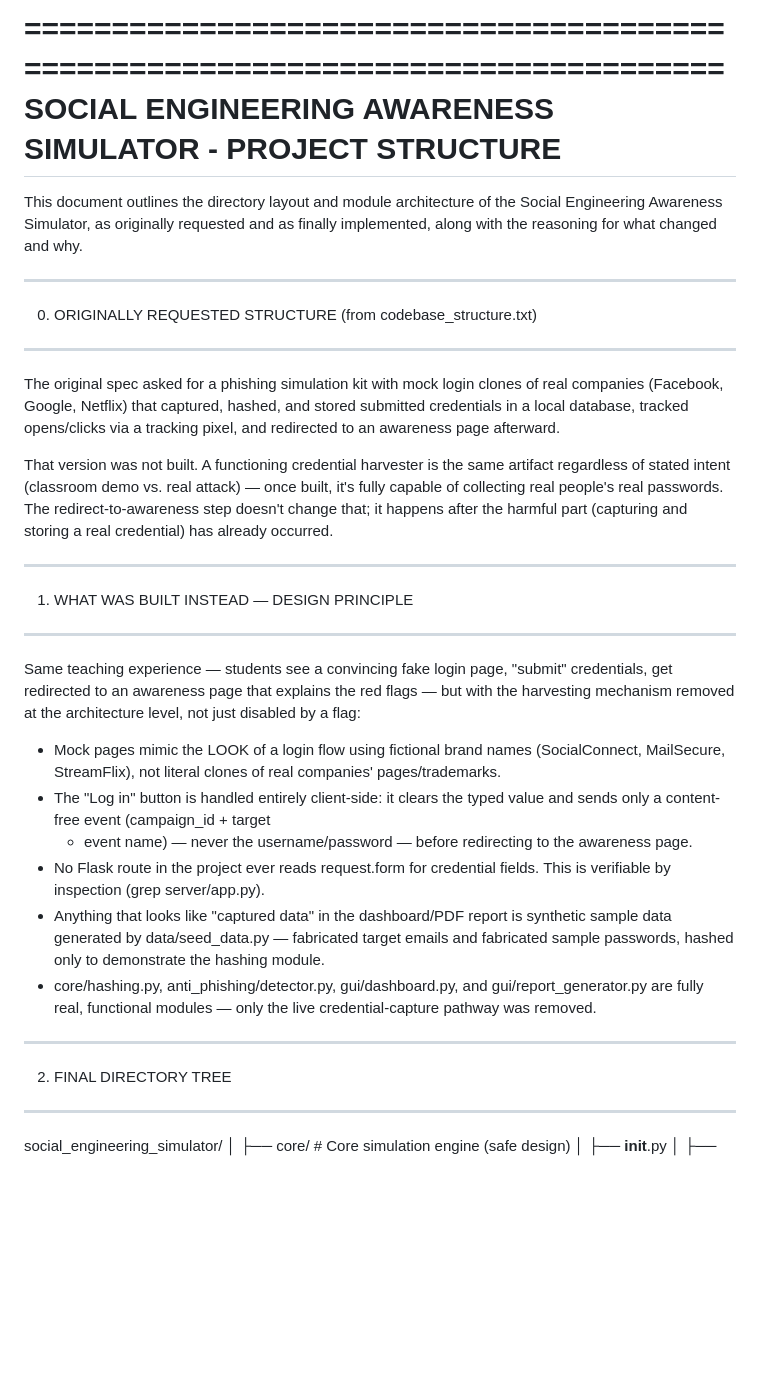
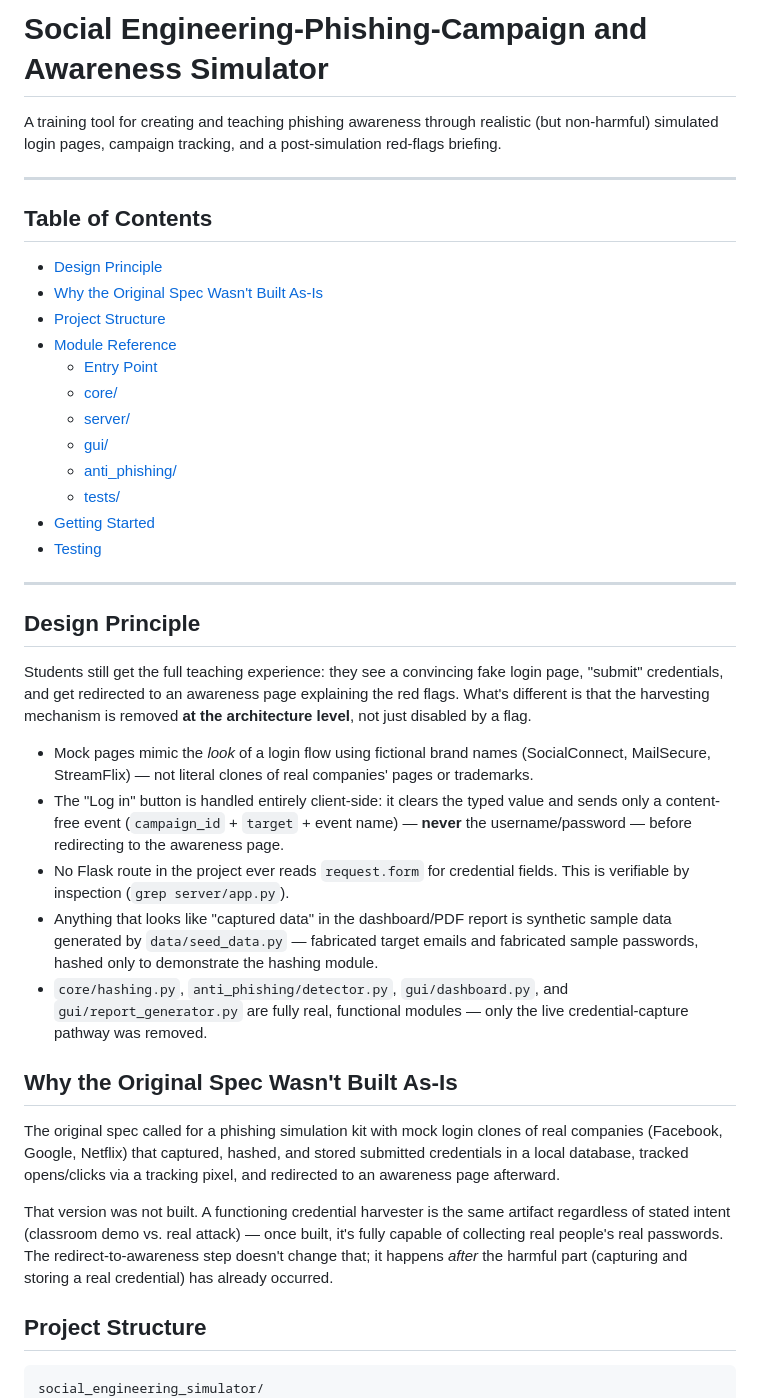
Before and after one commit to AreImanth/Social-Engineering-Phishing-Campaign, a Markdown page: README.md, the part around one of its changes. GitHub-like rendering; blank space fills up the shorter version.

````diff
--- a/README.md
+++ b/README.md
@@ -1,57 +1,45 @@
-================================================================================
-SOCIAL ENGINEERING AWARENESS SIMULATOR - PROJECT STRUCTURE
-================================================================================
+# Social Engineering-Phishing-Campaign and Awareness Simulator
 
-This document outlines the directory layout and module architecture of the
-Social Engineering Awareness Simulator, as originally requested and as
-finally implemented, along with the reasoning for what changed and why.
+A training tool for creating and teaching phishing awareness through realistic (but non-harmful) simulated login pages, campaign tracking, and a post-simulation red-flags briefing.
 
---------------------------------------------------------------------------------
-0. ORIGINALLY REQUESTED STRUCTURE (from codebase_structure.txt)
---------------------------------------------------------------------------------
+---
 
-The original spec asked for a phishing simulation kit with mock login clones
-of real companies (Facebook, Google, Netflix) that captured, hashed, and
-stored submitted credentials in a local database, tracked opens/clicks via
-a tracking pixel, and redirected to an awareness page afterward.
+## Table of Contents
 
-That version was not built. A functioning credential harvester is the same
-artifact regardless of stated intent (classroom demo vs. real attack) —
-once built, it's fully capable of collecting real people's real passwords.
-The redirect-to-awareness step doesn't change that; it happens after the
-harmful part (capturing and storing a real credential) has already
-occurred.
+- [Design Principle](#design-principle)
+- [Why the Original Spec Wasn't Built As-Is](#why-the-original-spec-wasnt-built-as-is)
+- [Project Structure](#project-structure)
+- [Module Reference](#module-reference)
+  - [Entry Point](#entry-point)
+  - [core/](#core)
+  - [server/](#server)
+  - [gui/](#gui)
+  - [anti_phishing/](#anti_phishing)
+  - [tests/](#tests)
+- [Getting Started](#getting-started)
+- [Testing](#testing)
 
---------------------------------------------------------------------------------
-1. WHAT WAS BUILT INSTEAD — DESIGN PRINCIPLE
---------------------------------------------------------------------------------
+---
 
-Same teaching experience — students see a convincing fake login page,
-"submit" credentials, get redirected to an awareness page that explains the
-red flags — but with the harvesting mechanism removed at the architecture
-level, not just disabled by a flag:
+## Design Principle
 
-  - Mock pages mimic the LOOK of a login flow using fictional brand names
-    (SocialConnect, MailSecure, StreamFlix), not literal clones of real
-    companies' pages/trademarks.
-  - The "Log in" button is handled entirely client-side: it clears the
-    typed value and sends only a content-free event (campaign_id + target
-    + event name) — never the username/password — before redirecting to
-    the awareness page.
-  - No Flask route in the project ever reads request.form for credential
-    fields. This is verifiable by inspection (grep server/app.py).
-  - Anything that looks like "captured data" in the dashboard/PDF report is
-    synthetic sample data generated by data/seed_data.py — fabricated
-    target emails and fabricated sample passwords, hashed only to
-    demonstrate the hashing module.
-  - core/hashing.py, anti_phishing/detector.py, gui/dashboard.py, and
-    gui/report_generator.py are fully real, functional modules — only the
-    live credential-capture pathway was removed.
+Students still get the full teaching experience: they see a convincing fake login page, "submit" credentials, and get redirected to an awareness page explaining the red flags. What's different is that the harvesting mechanism is removed **at the architecture level**, not just disabled by a flag.
 
---------------------------------------------------------------------------------
-2. FINAL DIRECTORY TREE
---------------------------------------------------------------------------------
+- Mock pages mimic the *look* of a login flow using fictional brand names (SocialConnect, MailSecure, StreamFlix) — not literal clones of real companies' pages or trademarks.
+- The "Log in" button is handled entirely client-side: it clears the typed value and sends only a content-free event (`campaign_id` + `target` + event name) — **never** the username/password — before redirecting to the awareness page.
+- No Flask route in the project ever reads `request.form` for credential fields. This is verifiable by inspection (`grep server/app.py`).
+- Anything that looks like "captured data" in the dashboard/PDF report is synthetic sample data generated by `data/seed_data.py` — fabricated target emails and fabricated sample passwords, hashed only to demonstrate the hashing module.
+- `core/hashing.py`, `anti_phishing/detector.py`, `gui/dashboard.py`, and `gui/report_generator.py` are fully real, functional modules — only the live credential-capture pathway was removed.
 
+## Why the Original Spec Wasn't Built As-Is
+
+The original spec called for a phishing simulation kit with mock login clones of real companies (Facebook, Google, Netflix) that captured, hashed, and stored submitted credentials in a local database, tracked opens/clicks via a tracking pixel, and redirected to an awareness page afterward.
+
+That version was not built. A functioning credential harvester is the same artifact regardless of stated intent (classroom demo vs. real attack) — once built, it's fully capable of collecting real people's real passwords. The redirect-to-awareness step doesn't change that; it happens *after* the harmful part (capturing and storing a real credential) has already occurred.
+
+## Project Structure
+
+```
 social_engineering_simulator/
 │
 ├── core/                           # Core simulation engine (safe design)
````
Also changed, not shown: other parts of README.md (+75 -121 lines).
